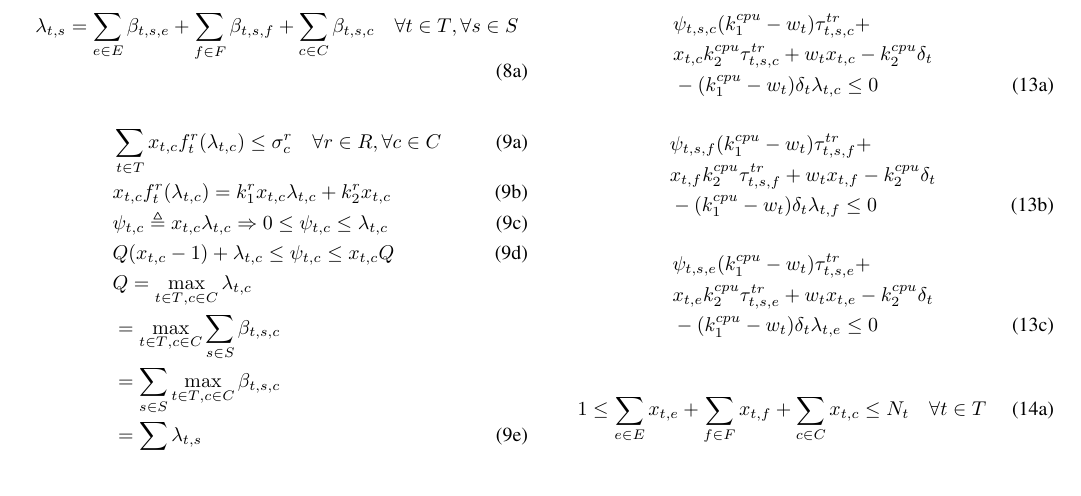
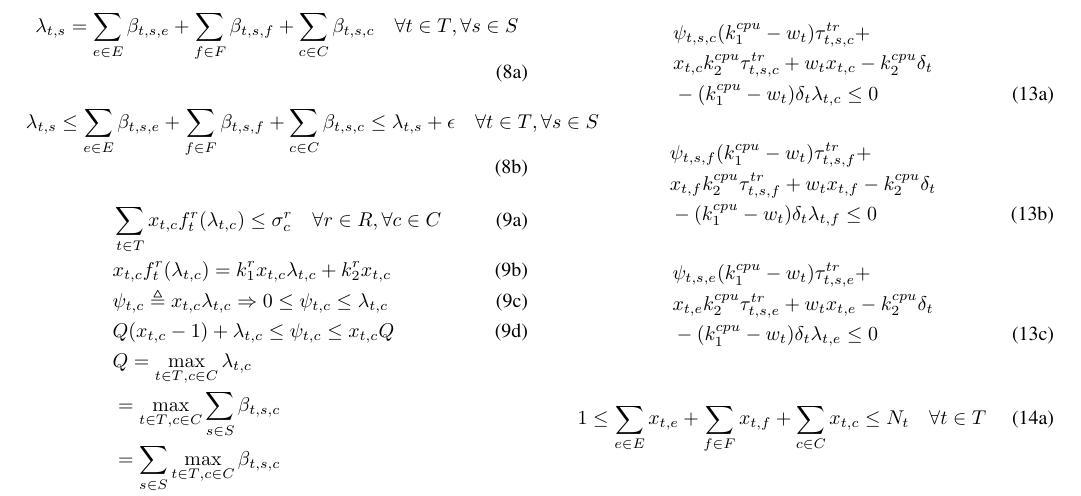
Before and after one commit to momaee/Latex, a LaTeX paper (1.tex): part of page 2 of 5, cut so that both start at the same text. Compiled offline with pdfLaTeX.

Commit message:
equality to inequality

```diff
--- a/1.tex
+++ b/1.tex
@@ -159,6 +159,10 @@
       \begin{align}
         \lambda_{t,s} = \sum_{e \in E} \beta_{t,s,e} + \sum_{f \in F} \beta_{t,s,f}
                         +\sum_{c \in C}\beta_{t,s,c} \quad \forall{t \in T}, \forall{s \in S}
+      \end{align}
+      \begin{align}
+        \lambda_{t,s} \le \sum_{e \in E} \beta_{t,s,e} + \sum_{f \in F} \beta_{t,s,f}
+                        +\sum_{c \in C}\beta_{t,s,c} \le \lambda_{t,s}+\epsilon \quad \forall{t \in T}, \forall{s \in S}
       \end{align}
     \end{subequations}
 
```
Also changed, not shown: 1.bbl (added), 1.pdf, 6 other files.
